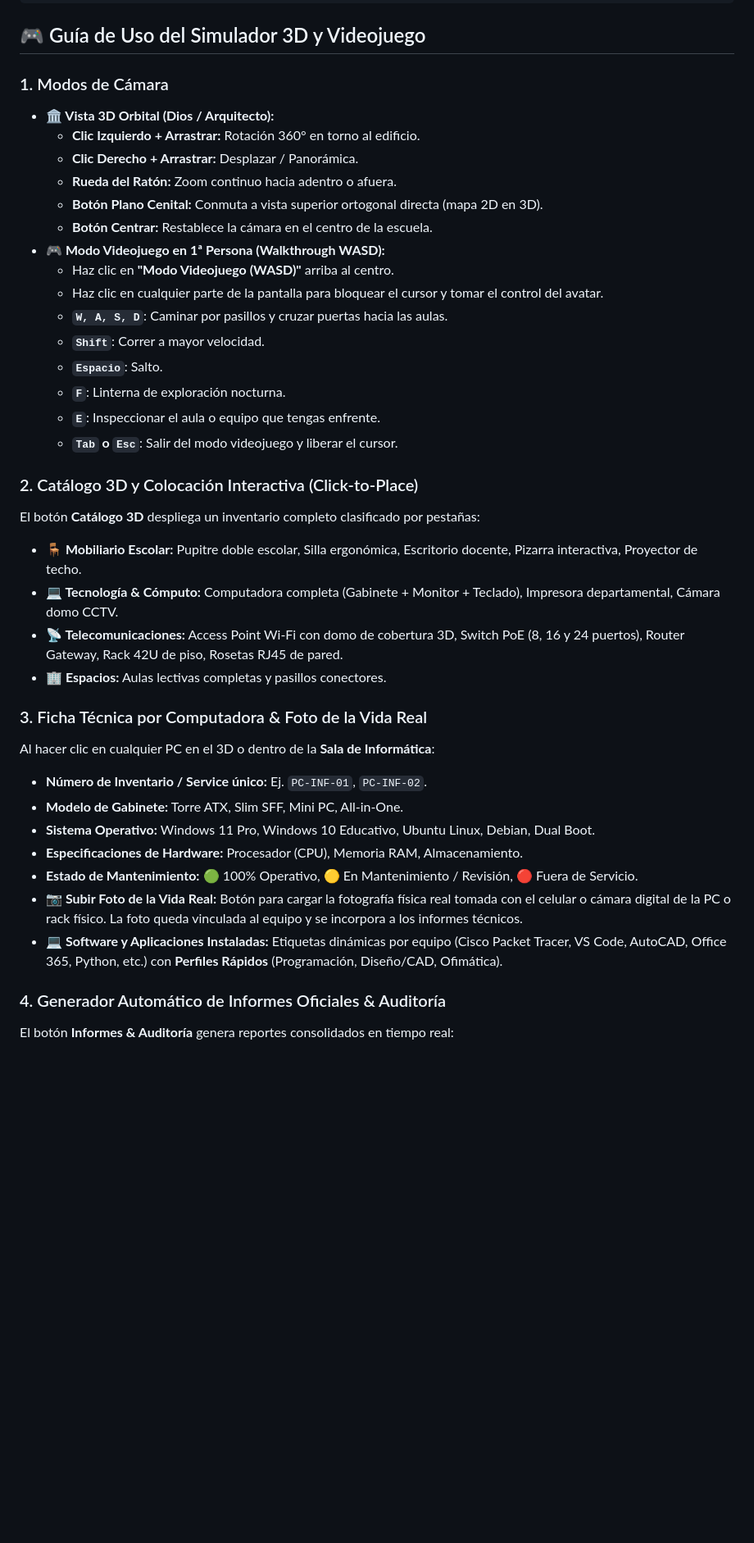
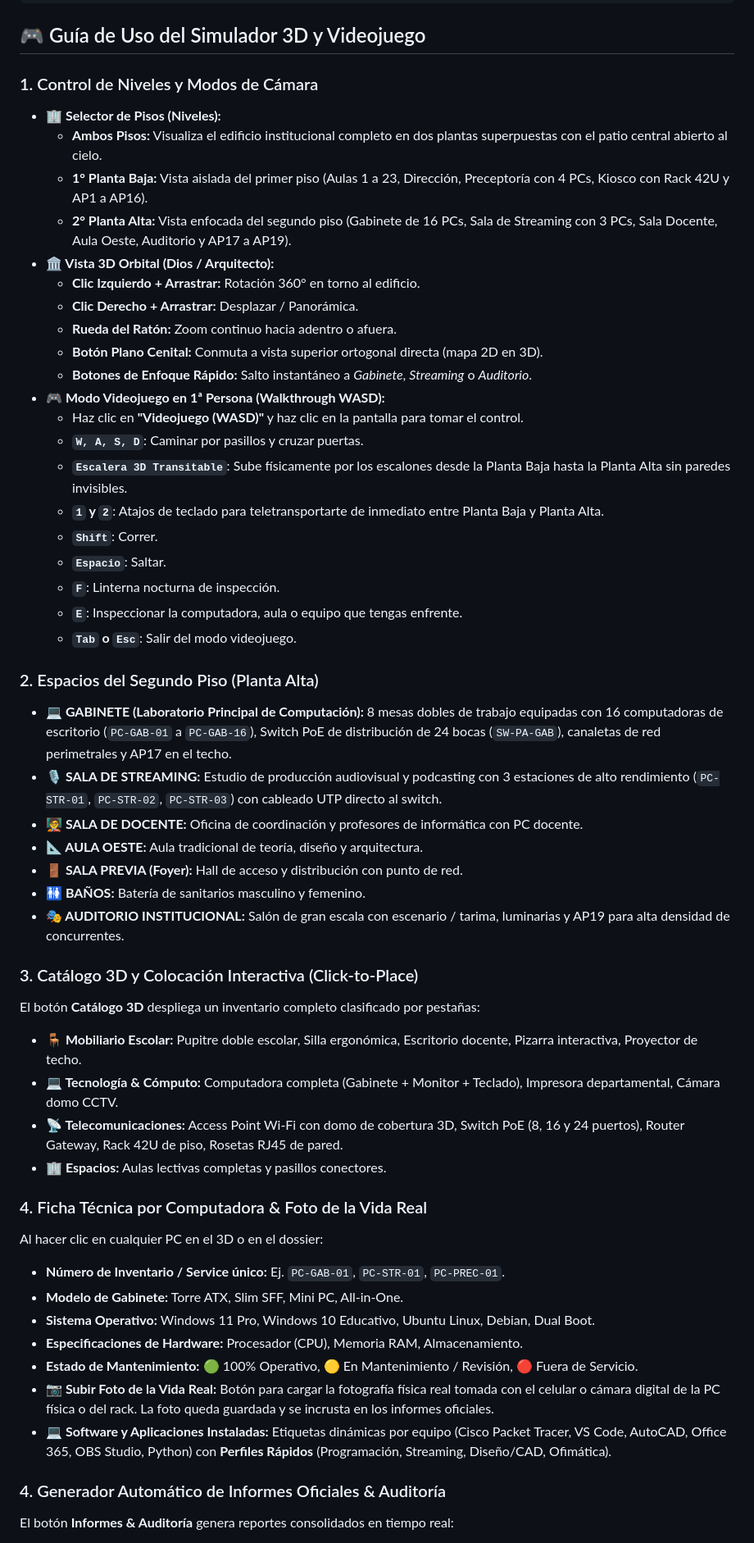
Before and after one commit to Leandromurquite/Plano_Aulas_Presentacion, a Markdown page: README.md, the part around the change. Shown: that part at 82% size. Rendered like a GitHub page; blank space fills up the shorter version.

Commit message:
feat: integracion de planta alta (gabinete 16 pcs, streaming 3 pcs, auditorio, 19 aps y selector de 2 pisos)

````diff
--- a/README.md
+++ b/README.md
@@ -63,39 +63,53 @@ Plano_Aulas_Presentacion/
 ```
 ## 🎮 Guía de Uso del Simulador 3D y Videojuego
 
-### 1. Modos de Cámara
+### 1. Control de Niveles y Modos de Cámara
+- **🏢 Selector de Pisos (Niveles):**
+  - **Ambos Pisos:** Visualiza el edificio institucional completo en dos plantas superpuestas con el patio central abierto al cielo.
+  - **1° Planta Baja:** Vista aislada del primer piso (Aulas 1 a 23, Dirección, Preceptoría con 4 PCs, Kiosco con Rack 42U y AP1 a AP16).
+  - **2° Planta Alta:** Vista enfocada del segundo piso (Gabinete de 16 PCs, Sala de Streaming con 3 PCs, Sala Docente, Aula Oeste, Auditorio y AP17 a AP19).
 - **🏛️ Vista 3D Orbital (Dios / Arquitecto):**
   - **Clic Izquierdo + Arrastrar:** Rotación 360° en torno al edificio.
   - **Clic Derecho + Arrastrar:** Desplazar / Panorámica.
   - **Rueda del Ratón:** Zoom continuo hacia adentro o afuera.
   - **Botón Plano Cenital:** Conmuta a vista superior ortogonal directa (mapa 2D en 3D).
-  - **Botón Centrar:** Restablece la cámara en el centro de la escuela.
+  - **Botones de Enfoque Rápido:** Salto instantáneo a *Gabinete*, *Streaming* o *Auditorio*.
 - **🎮 Modo Videojuego en 1ª Persona (Walkthrough WASD):**
-  - Haz clic en **"Modo Videojuego (WASD)"** arriba al centro.
-  - Haz clic en cualquier parte de la pantalla para bloquear el cursor y tomar el control del avatar.
-  - **`W, A, S, D`**: Caminar por pasillos y cruzar puertas hacia las aulas.
-  - **`Shift`**: Correr a mayor velocidad.
-  - **`Espacio`**: Salto.
-  - **`F`**: Linterna de exploración nocturna.
-  - **`E`**: Inspeccionar el aula o equipo que tengas enfrente.
-  - **`Tab` o `Esc`**: Salir del modo videojuego y liberar el cursor.
+  - Haz clic en **"Videojuego (WASD)"** y haz clic en la pantalla para tomar el control.
+  - **`W, A, S, D`**: Caminar por pasillos y cruzar puertas.
+  - **`Escalera 3D Transitable`**: Sube físicamente por los escalones desde la Planta Baja hasta la Planta Alta sin paredes invisibles.
+  - **`1` y `2`**: Atajos de teclado para teletransportarte de inmediato entre Planta Baja y Planta Alta.
+  - **`Shift`**: Correr.
+  - **`Espacio`**: Saltar.
+  - **`F`**: Linterna nocturna de inspección.
+  - **`E`**: Inspeccionar la computadora, aula o equipo que tengas enfrente.
+  - **`Tab` o `Esc`**: Salir del modo videojuego.
 
-### 2. Catálogo 3D y Colocación Interactiva (Click-to-Place)
+### 2. Espacios del Segundo Piso (Planta Alta)
+- **💻 GABINETE (Laboratorio Principal de Computación):** 8 mesas dobles de trabajo equipadas con 16 computadoras de escritorio (`PC-GAB-01` a `PC-GAB-16`), Switch PoE de distribución de 24 bocas (`SW-PA-GAB`), canaletas de red perimetrales y AP17 en el techo.
+- **🎙️ SALA DE STREAMING:** Estudio de producción audiovisual y podcasting con 3 estaciones de alto rendimiento (`PC-STR-01`, `PC-STR-02`, `PC-STR-03`) con cableado UTP directo al switch.
+- **🧑‍🏫 SALA DE DOCENTE:** Oficina de coordinación y profesores de informática con PC docente.
+- **📐 AULA OESTE:** Aula tradicional de teoría, diseño y arquitectura.
+- **🚪 SALA PREVIA (Foyer):** Hall de acceso y distribución con punto de red.
+- **🚻 BAÑOS:** Batería de sanitarios masculino y femenino.
+- **🎭 AUDITORIO INSTITUCIONAL:** Salón de gran escala con escenario / tarima, luminarias y AP19 para alta densidad de concurrentes.
+
+### 3. Catálogo 3D y Colocación Interactiva (Click-to-Place)
 El botón **Catálogo 3D** despliega un inventario completo clasificado por pestañas:
 - **🪑 Mobiliario Escolar:** Pupitre doble escolar, Silla ergonómica, Escritorio docente, Pizarra interactiva, Proyector de techo.
 - **💻 Tecnología & Cómputo:** Computadora completa (Gabinete + Monitor + Teclado), Impresora departamental, Cámara domo CCTV.
 - **📡 Telecomunicaciones:** Access Point Wi-Fi con domo de cobertura 3D, Switch PoE (8, 16 y 24 puertos), Router Gateway, Rack 42U de piso, Rosetas RJ45 de pared.
 - **🏢 Espacios:** Aulas lectivas completas y pasillos conectores.
 
-### 3. Ficha Técnica por Computadora & Foto de la Vida Real
-Al hacer clic en cualquier PC en el 3D o dentro de la **Sala de Informática**:
-- **Número de Inventario / Service único:** Ej. `PC-INF-01`, `PC-INF-02`.
+### 4. Ficha Técnica por Computadora & Foto de la Vida Real
+Al hacer clic en cualquier PC en el 3D o en el dossier:
+- **Número de Inventario / Service único:** Ej. `PC-GAB-01`, `PC-STR-01`, `PC-PREC-01`.
 - **Modelo de Gabinete:** Torre ATX, Slim SFF, Mini PC, All-in-One.
 - **Sistema Operativo:** Windows 11 Pro, Windows 10 Educativo, Ubuntu Linux, Debian, Dual Boot.
 - **Especificaciones de Hardware:** Procesador (CPU), Memoria RAM, Almacenamiento.
 - **Estado de Mantenimiento:** 🟢 100% Operativo, 🟡 En Mantenimiento / Revisión, 🔴 Fuera de Servicio.
-- **📷 Subir Foto de la Vida Real:** Botón para cargar la fotografía física real tomada con el celular o cámara digital de la PC o rack físico. La foto queda vinculada al equipo y se incorpora a los informes técnicos.
-- **💻 Software y Aplicaciones Instaladas:** Etiquetas dinámicas por equipo (Cisco Packet Tracer, VS Code, AutoCAD, Office 365, Python, etc.) con **Perfiles Rápidos** (Programación, Diseño/CAD, Ofimática).
+- **📷 Subir Foto de la Vida Real:** Botón para cargar la fotografía física real tomada con el celular o cámara digital de la PC física o del rack. La foto queda guardada y se incrusta en los informes oficiales.
+- **💻 Software y Aplicaciones Instaladas:** Etiquetas dinámicas por equipo (Cisco Packet Tracer, VS Code, AutoCAD, Office 365, OBS Studio, Python) con **Perfiles Rápidos** (Programación, Streaming, Diseño/CAD, Ofimática).
 
 ### 4. Generador Automático de Informes Oficiales & Auditoría
 El botón **Informes & Auditoría** genera reportes consolidados en tiempo real:
````
Also changed, not shown: simulador_3d_vista.png, 2 other files.
